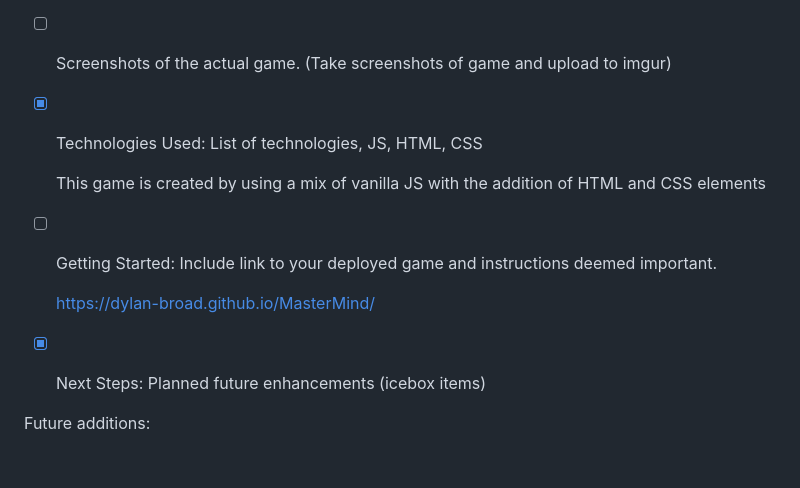
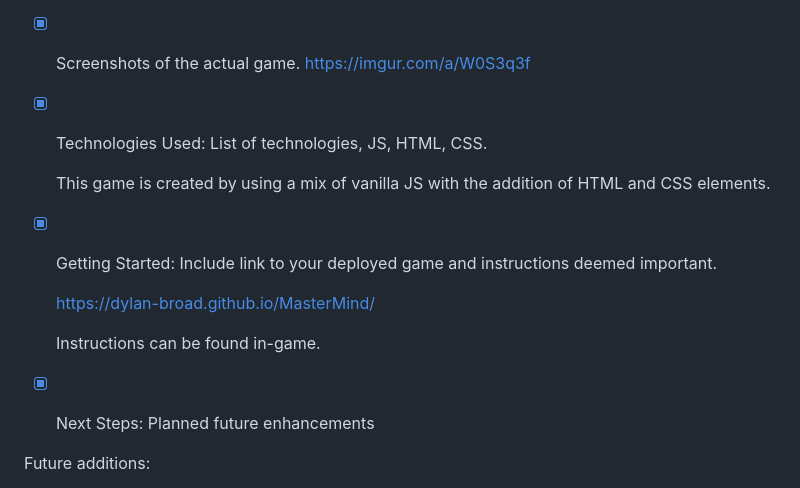
Before and after one commit to Dylan-BROAD/MasterMind, a Markdown page: README.md, the part around the change printed below. Rendered like a GitHub page; blank space fills up the shorter version.

Commit message:
Updating area of completion in README

```diff
--- a/README.md
+++ b/README.md
@@ -13,18 +13,20 @@ Necessary Deliverables:
   Backgroud Info:
   This game was first created as a board game by the inventor Mordecai Meirowitz. In the early 1970's Mordecai searched for a company to help bring this game to life, which he did. That company being Invicta Plastics.
 
-- [ ] Screenshots of the actual game.
-      (Take screenshots of game and upload to imgur)
+- [x] Screenshots of the actual game.
+      https://imgur.com/a/W0S3q3f
 
-- [x] Technologies Used: List of technologies, JS, HTML, CSS
+- [x] Technologies Used: List of technologies, JS, HTML, CSS.
 
-  This game is created by using a mix of vanilla JS with the addition of HTML and CSS elements
+  This game is created by using a mix of vanilla JS with the addition of HTML and CSS elements.
 
-- [ ] Getting Started: Include link to your deployed game and instructions deemed important.
+- [x] Getting Started: Include link to your deployed game and instructions deemed important.
 
   https://dylan-broad.github.io/MasterMind/
 
-- [x] Next Steps: Planned future enhancements (icebox items)
+  Instructions can be found in-game.
+
+- [x] Next Steps: Planned future enhancements
 
 Future additions:
 
```
Also changed, not shown: other parts of README.md (+1 -1 lines).
